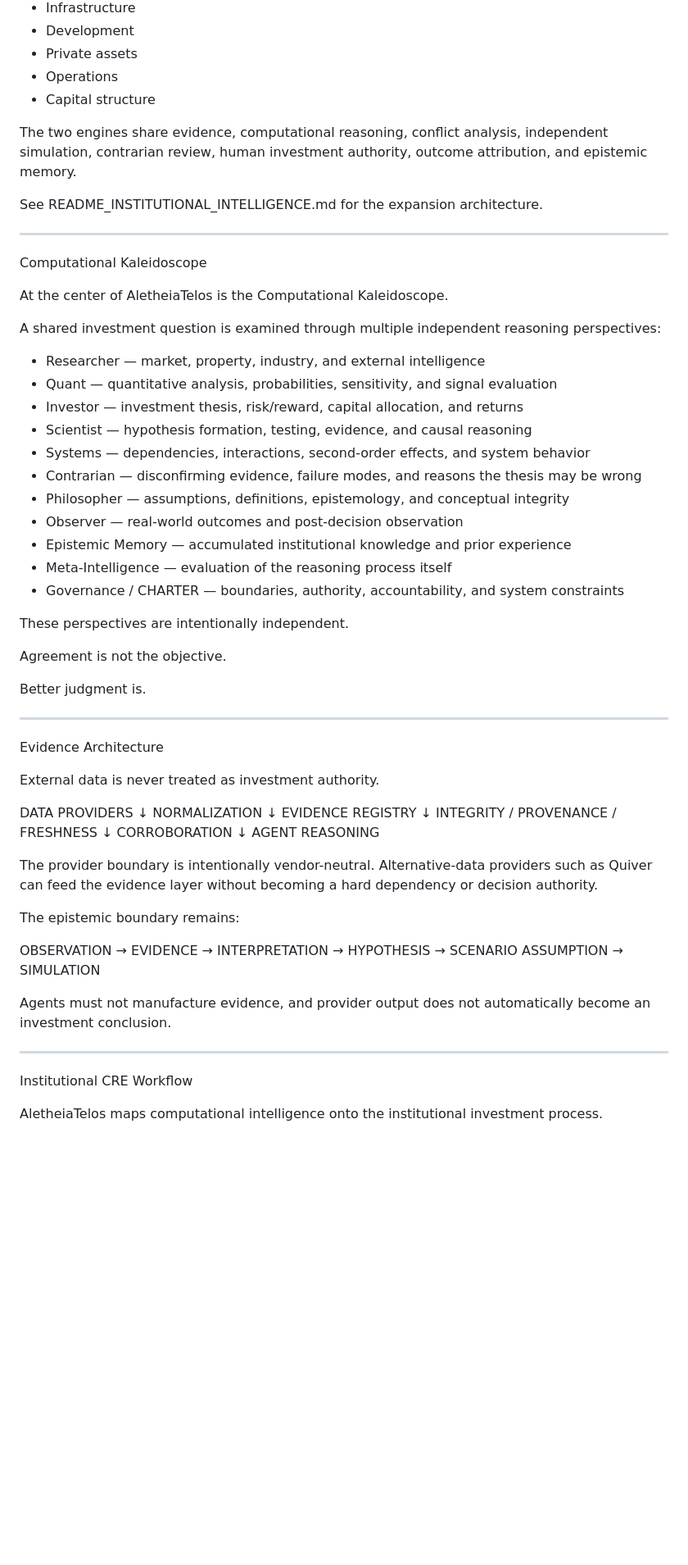
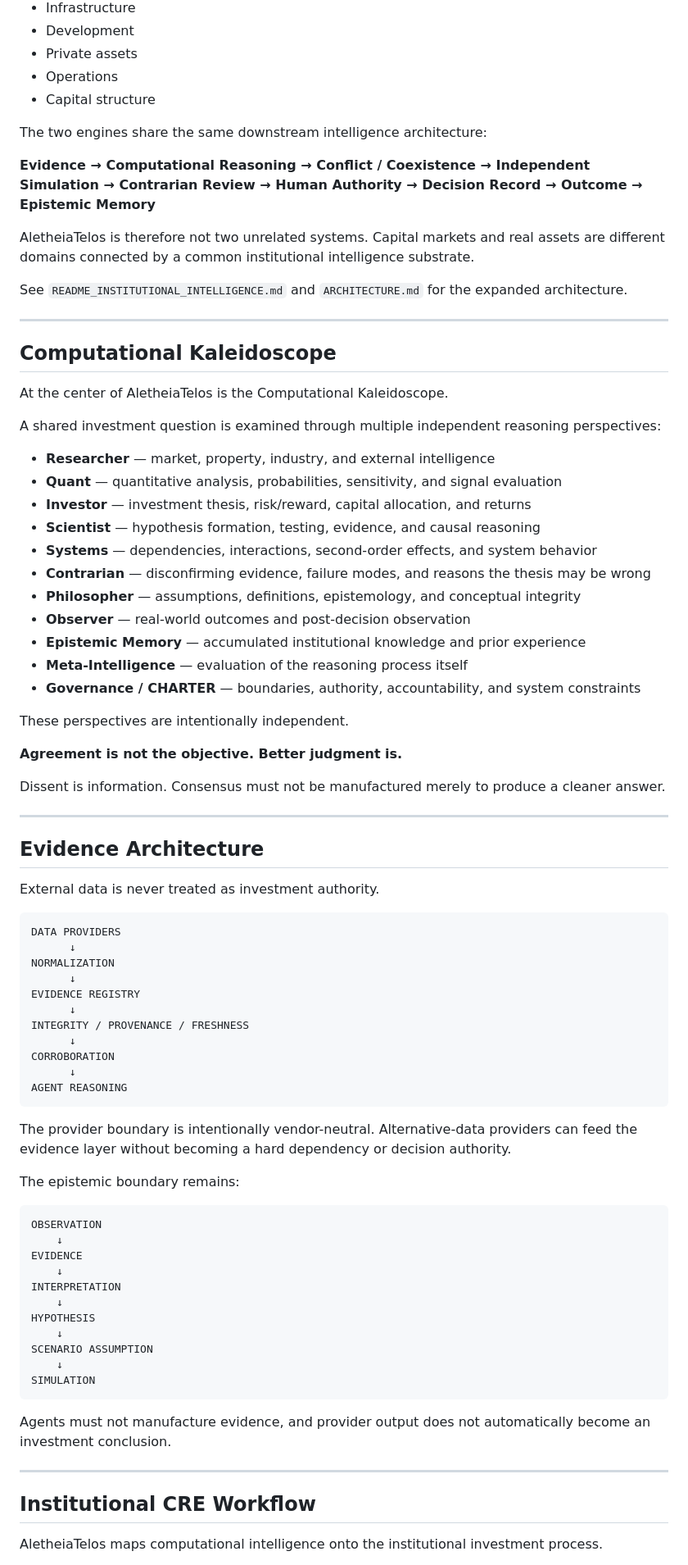
Before and after one commit to wendywhittle/upgraded-octo-tribble, a Markdown page: README.md, the part around one of its changes. Shown at 82% size. GitHub-like rendering; blank space fills up the shorter version.

Commit message:
Clarify decision-centric institutional intelligence architecture

````diff
--- a/README.md
+++ b/README.md
@@ -48,65 +80,83 @@ ASSET ENGINE
 * Operations
 * Capital structure
 
-The two engines share evidence, computational reasoning, conflict analysis, independent simulation, contrarian review, human investment authority, outcome attribution, and epistemic memory.
+The two engines share the same downstream intelligence architecture:
 
-See README_INSTITUTIONAL_INTELLIGENCE.md for the expansion architecture.
+**Evidence → Computational Reasoning → Conflict / Coexistence → Independent Simulation → Contrarian Review → Human Authority → Decision Record → Outcome → Epistemic Memory**
+
+AletheiaTelos is therefore not two unrelated systems. Capital markets and real assets are different domains connected by a common institutional intelligence substrate.
+
+See `README_INSTITUTIONAL_INTELLIGENCE.md` and `ARCHITECTURE.md` for the expanded architecture.
 
 ---
 
-Computational Kaleidoscope
+## Computational Kaleidoscope
 
 At the center of AletheiaTelos is the Computational Kaleidoscope.
 
 A shared investment question is examined through multiple independent reasoning perspectives:
 
-* Researcher — market, property, industry, and external intelligence
-* Quant — quantitative analysis, probabilities, sensitivity, and signal evaluation
-* Investor — investment thesis, risk/reward, capital allocation, and returns
-* Scientist — hypothesis formation, testing, evidence, and causal reasoning
-* Systems — dependencies, interactions, second-order effects, and system behavior
-* Contrarian — disconfirming evidence, failure modes, and reasons the thesis may be wrong
-* Philosopher — assumptions, definitions, epistemology, and conceptual integrity
-* Observer — real-world outcomes and post-decision observation
-* Epistemic Memory — accumulated institutional knowledge and prior experience
-* Meta-Intelligence — evaluation of the reasoning process itself
-* Governance / CHARTER — boundaries, authority, accountability, and system constraints
+* **Researcher** — market, property, industry, and external intelligence
+* **Quant** — quantitative analysis, probabilities, sensitivity, and signal evaluation
+* **Investor** — investment thesis, risk/reward, capital allocation, and returns
+* **Scientist** — hypothesis formation, testing, evidence, and causal reasoning
+* **Systems** — dependencies, interactions, second-order effects, and system behavior
+* **Contrarian** — disconfirming evidence, failure modes, and reasons the thesis may be wrong
+* **Philosopher** — assumptions, definitions, epistemology, and conceptual integrity
+* **Observer** — real-world outcomes and post-decision observation
+* **Epistemic Memory** — accumulated institutional knowledge and prior experience
+* **Meta-Intelligence** — evaluation of the reasoning process itself
+* **Governance / CHARTER** — boundaries, authority, accountability, and system constraints
 
 These perspectives are intentionally independent.
 
-Agreement is not the objective.
+**Agreement is not the objective. Better judgment is.**
 
-Better judgment is.
+Dissent is information. Consensus must not be manufactured merely to produce a cleaner answer.
 
 ---
 
-Evidence Architecture
+## Evidence Architecture
 
 External data is never treated as investment authority.
 
+```text
 DATA PROVIDERS
-        ↓
+      ↓
 NORMALIZATION
-        ↓
+      ↓
 EVIDENCE REGISTRY
-        ↓
+      ↓
 INTEGRITY / PROVENANCE / FRESHNESS
-        ↓
+      ↓
 CORROBORATION
-        ↓
+      ↓
 AGENT REASONING
+```
 
-The provider boundary is intentionally vendor-neutral. Alternative-data providers such as Quiver can feed the evidence layer without becoming a hard dependency or decision authority.
+The provider boundary is intentionally vendor-neutral. Alternative-data providers can feed the evidence layer without becoming a hard dependency or decision authority.
 
 The epistemic boundary remains:
 
-OBSERVATION → EVIDENCE → INTERPRETATION → HYPOTHESIS → SCENARIO ASSUMPTION → SIMULATION
+```text
+OBSERVATION
+    ↓
+EVIDENCE
+    ↓
+INTERPRETATION
+    ↓
+HYPOTHESIS
+    ↓
+SCENARIO ASSUMPTION
+    ↓
+SIMULATION
+```
 
 Agents must not manufacture evidence, and provider output does not automatically become an investment conclusion.
 
 ---
 
-Institutional CRE Workflow
+## Institutional CRE Workflow
 
 AletheiaTelos maps computational intelligence onto the institutional investment process.
 
````
Also changed, not shown: other parts of README.md (+246 -60 lines).
